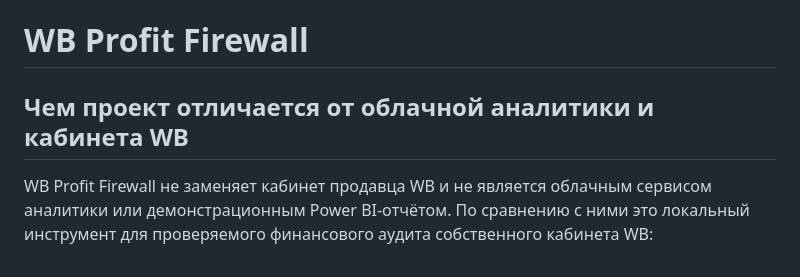
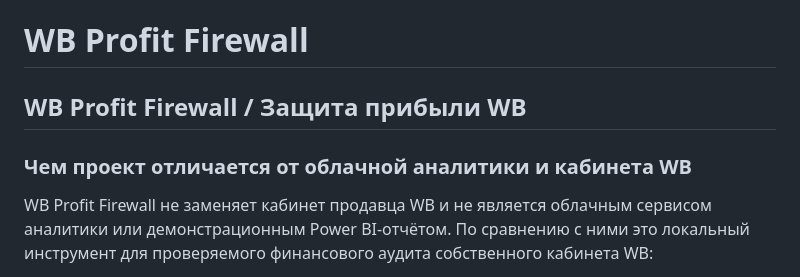
Before and after one commit to flokiss42-source/wb-profit-firewall, a Markdown page: README.md, the part around the change. GitHub-like rendering.

Commit message:
Add bilingual product name

```diff
--- a/README.md
+++ b/README.md
@@ -1,5 +1,7 @@
 # WB Profit Firewall
-## Чем проект отличается от облачной аналитики и кабинета WB
+## WB Profit Firewall / Защита прибыли WB
+
+### Чем проект отличается от облачной аналитики и кабинета WB
 
 WB Profit Firewall не заменяет кабинет продавца WB и не является облачным сервисом аналитики или демонстрационным Power BI-отчётом. По сравнению с ними это локальный инструмент для проверяемого финансового аудита собственного кабинета WB:
 
```
